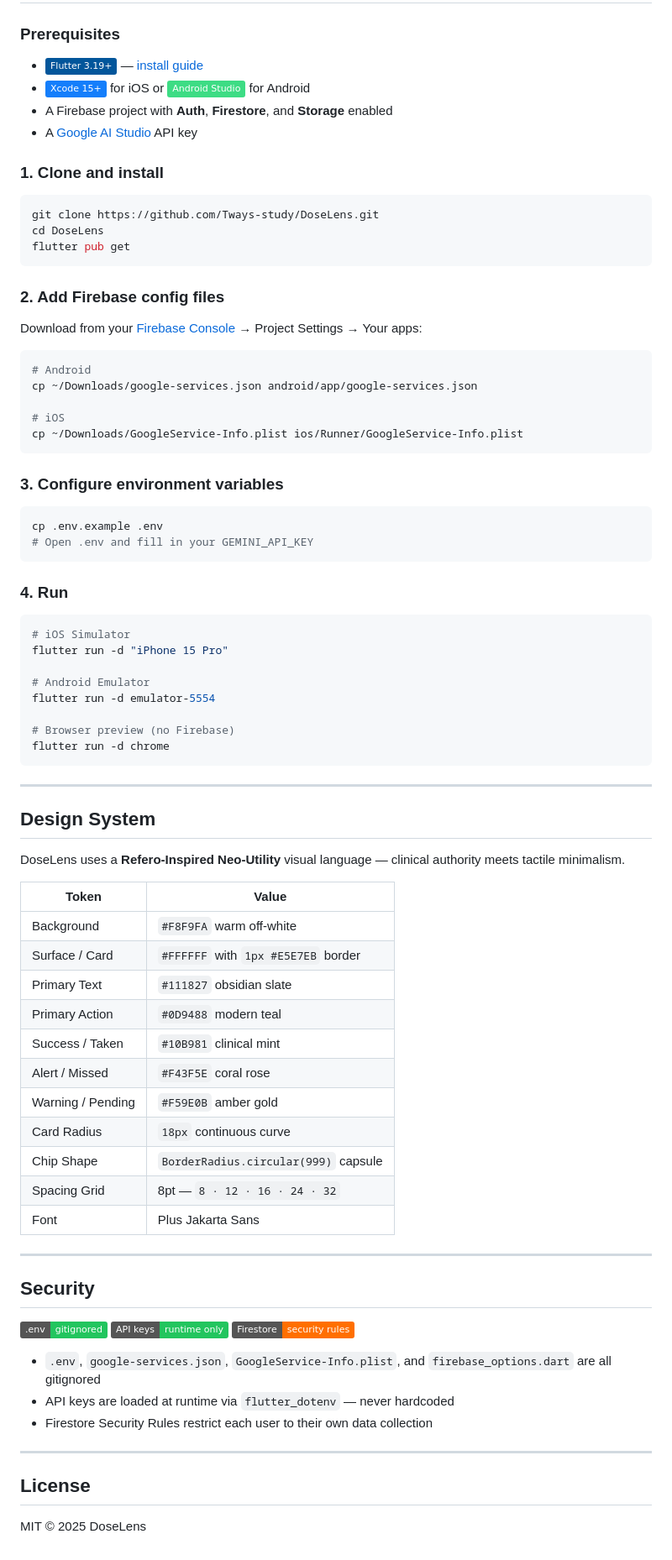
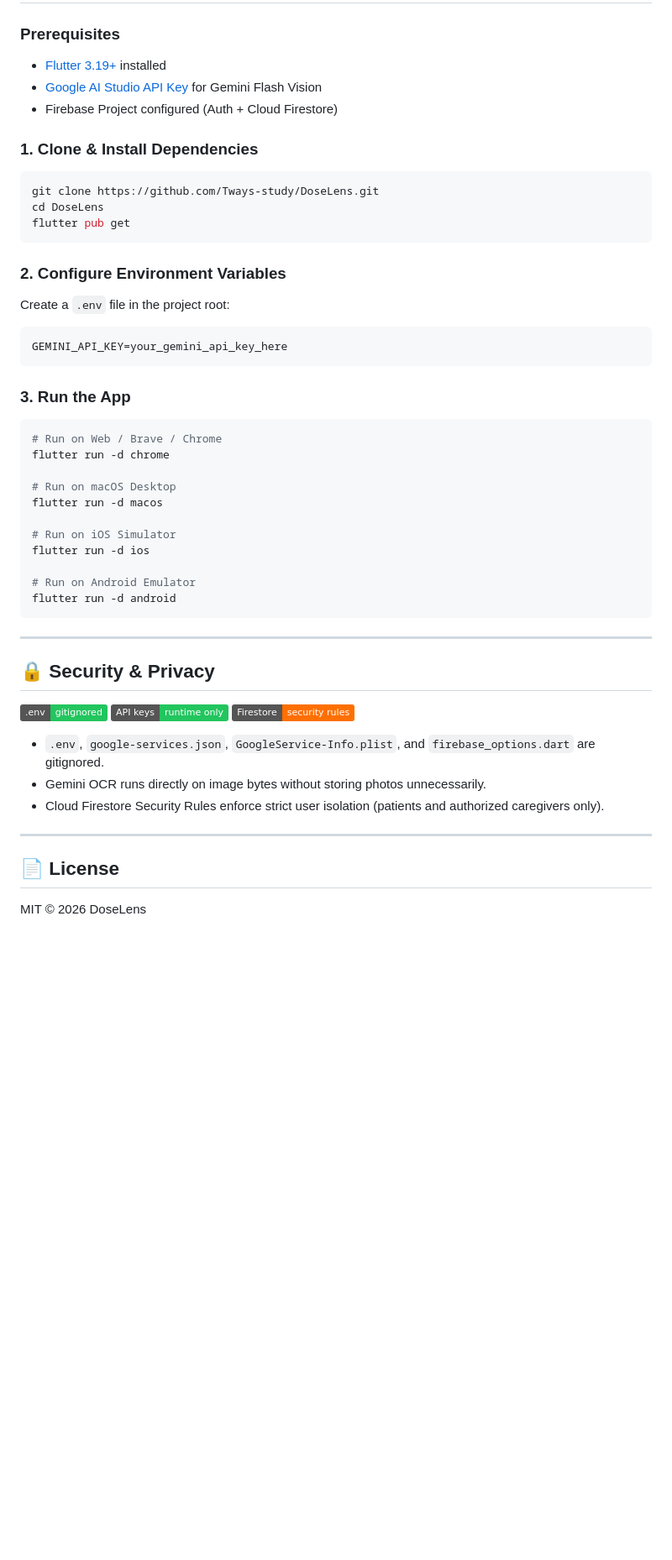
Before and after one commit to Tways-study/DoseLens, a Markdown page: README.md, the part around one of its changes. Shown at 84% size. GitHub-like rendering; badges without logos; blank space fills up the shorter version.

Commit message:
docs: update README with Precision Digital Rx architecture and design tokens

````diff
--- a/README.md
+++ b/README.md
@@ -74,12 +81,11 @@ lib/
 
 ### Prerequisites
 
-- ![Flutter](https://img.shields.io/badge/Flutter_3.19+-02569B?logo=flutter&logoColor=white) — [install guide](https://docs.flutter.dev/get-started/install)
-- ![Xcode](https://img.shields.io/badge/Xcode_15+-147EFB?logo=xcode&logoColor=white) for iOS or ![Android Studio](https://img.shields.io/badge/Android_Studio-3DDC84?logo=androidstudio&logoColor=white) for Android
-- A Firebase project with **Auth**, **Firestore**, and **Storage** enabled
-- A [Google AI Studio](https://aistudio.google.com/app/apikey) API key
+- [Flutter 3.19+](https://docs.flutter.dev/get-started/install) installed
+- [Google AI Studio API Key](https://aistudio.google.com/app/apikey) for Gemini Flash Vision
+- Firebase Project configured (Auth + Cloud Firestore)
 
-### 1. Clone and install
+### 1. Clone & Install Dependencies
 
 ```bash
 git clone https://github.com/Tways-study/DoseLens.git
@@ -87,72 +93,44 @@ cd DoseLens
 flutter pub get
 ```
 
-### 2. Add Firebase config files
+### 2. Configure Environment Variables
 
-Download from your [Firebase Console](https://console.firebase.google.com) → Project Settings → Your apps:
+Create a `.env` file in the project root:
 
 ```bash
-# Android
-cp ~/Downloads/google-services.json android/app/google-services.json
-
-# iOS
-cp ~/Downloads/GoogleService-Info.plist ios/Runner/GoogleService-Info.plist
+GEMINI_API_KEY=your_gemini_api_key_here
 ```
 
-### 3. Configure environment variables
+### 3. Run the App
 
 ```bash
-cp .env.example .env
-# Open .env and fill in your GEMINI_API_KEY
-```
+# Run on Web / Brave / Chrome
+flutter run -d chrome
 
-### 4. Run
+# Run on macOS Desktop
+flutter run -d macos
 
-```bash
-# iOS Simulator
-flutter run -d "iPhone 15 Pro"
+# Run on iOS Simulator
+flutter run -d ios
 
-# Android Emulator
-flutter run -d emulator-5554
-
-# Browser preview (no Firebase)
-flutter run -d chrome
+# Run on Android Emulator
+flutter run -d android
 ```
 
 ---
 
-## Design System
-
-DoseLens uses a **Refero-Inspired Neo-Utility** visual language — clinical authority meets tactile minimalism.
-
-| Token | Value |
-|---|---|
-| Background | `#F8F9FA` warm off-white |
-| Surface / Card | `#FFFFFF` with `1px #E5E7EB` border |
-| Primary Text | `#111827` obsidian slate |
-| Primary Action | `#0D9488` modern teal |
-| Success / Taken | `#10B981` clinical mint |
-| Alert / Missed | `#F43F5E` coral rose |
-| Warning / Pending | `#F59E0B` amber gold |
-| Card Radius | `18px` continuous curve |
-| Chip Shape | `BorderRadius.circular(999)` capsule |
-| Spacing Grid | 8pt — `8 · 12 · 16 · 24 · 32` |
-| Font | Plus Jakarta Sans |
-
----
-
-## Security
+## 🔒 Security & Privacy
 
 ![gitignored](https://img.shields.io/badge/.env-gitignored-22C55E?logo=gnuprivacyguard&logoColor=white)
 ![no hardcoded keys](https://img.shields.io/badge/API_keys-runtime_only-22C55E?logo=gnuprivacyguard&logoColor=white)
 ![firestore rules](https://img.shields.io/badge/Firestore-security_rules-FF6F00?logo=firebase&logoColor=white)
 
-- `.env`, `google-services.json`, `GoogleService-Info.plist`, and `firebase_options.dart` are all gitignored
-- API keys are loaded at runtime via `flutter_dotenv` — never hardcoded
-- Firestore Security Rules restrict each user to their own data collection
+- `.env`, `google-services.json`, `GoogleService-Info.plist`, and `firebase_options.dart` are gitignored.
+- Gemini OCR runs directly on image bytes without storing photos unnecessarily.
+- Cloud Firestore Security Rules enforce strict user isolation (patients and authorized caregivers only).
 
 ---
 
-## License
+## 📄 License
 
-MIT © 2025 DoseLens
+MIT © 2026 DoseLens
````
Also changed, not shown: other parts of README.md (+36 -29 lines).
